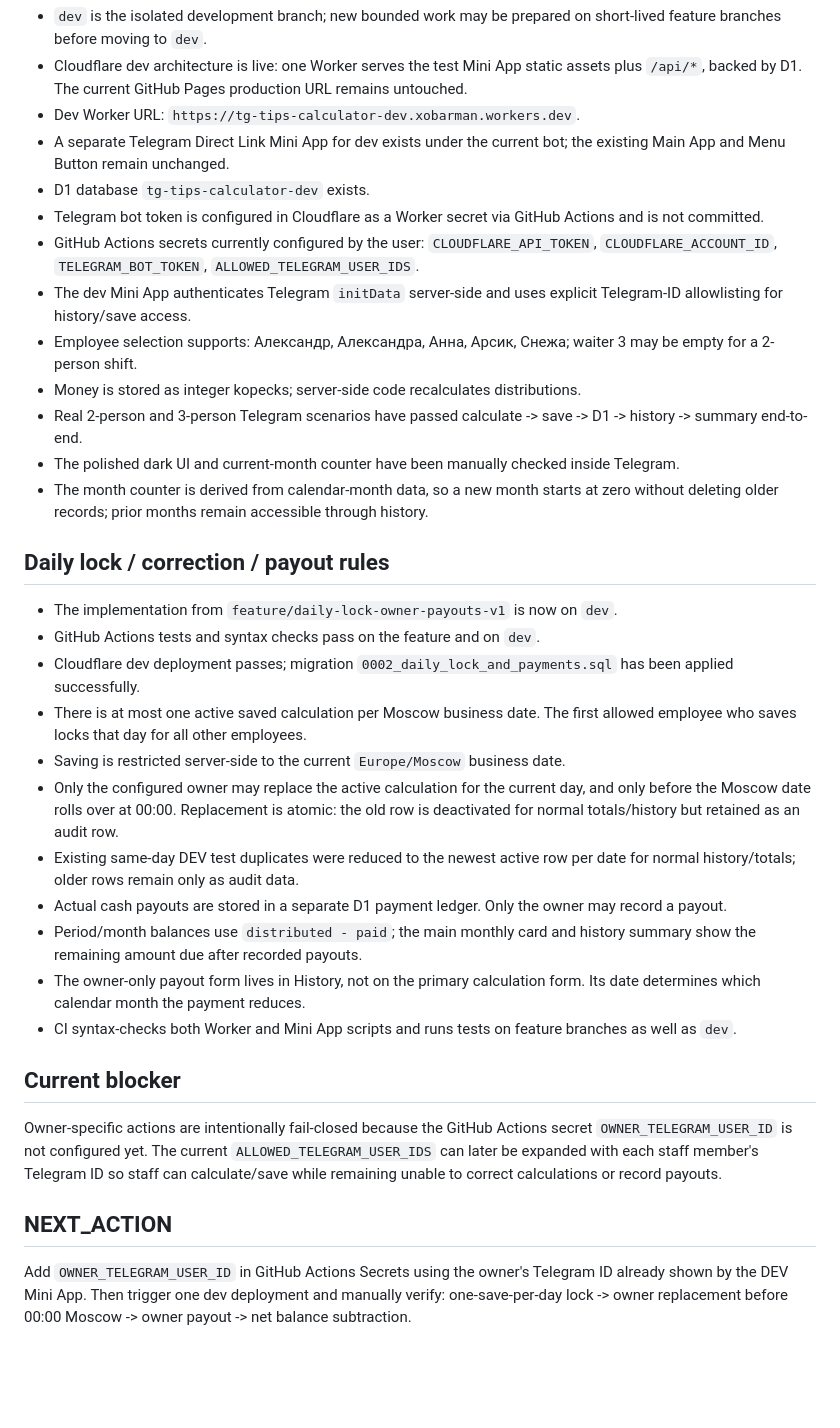
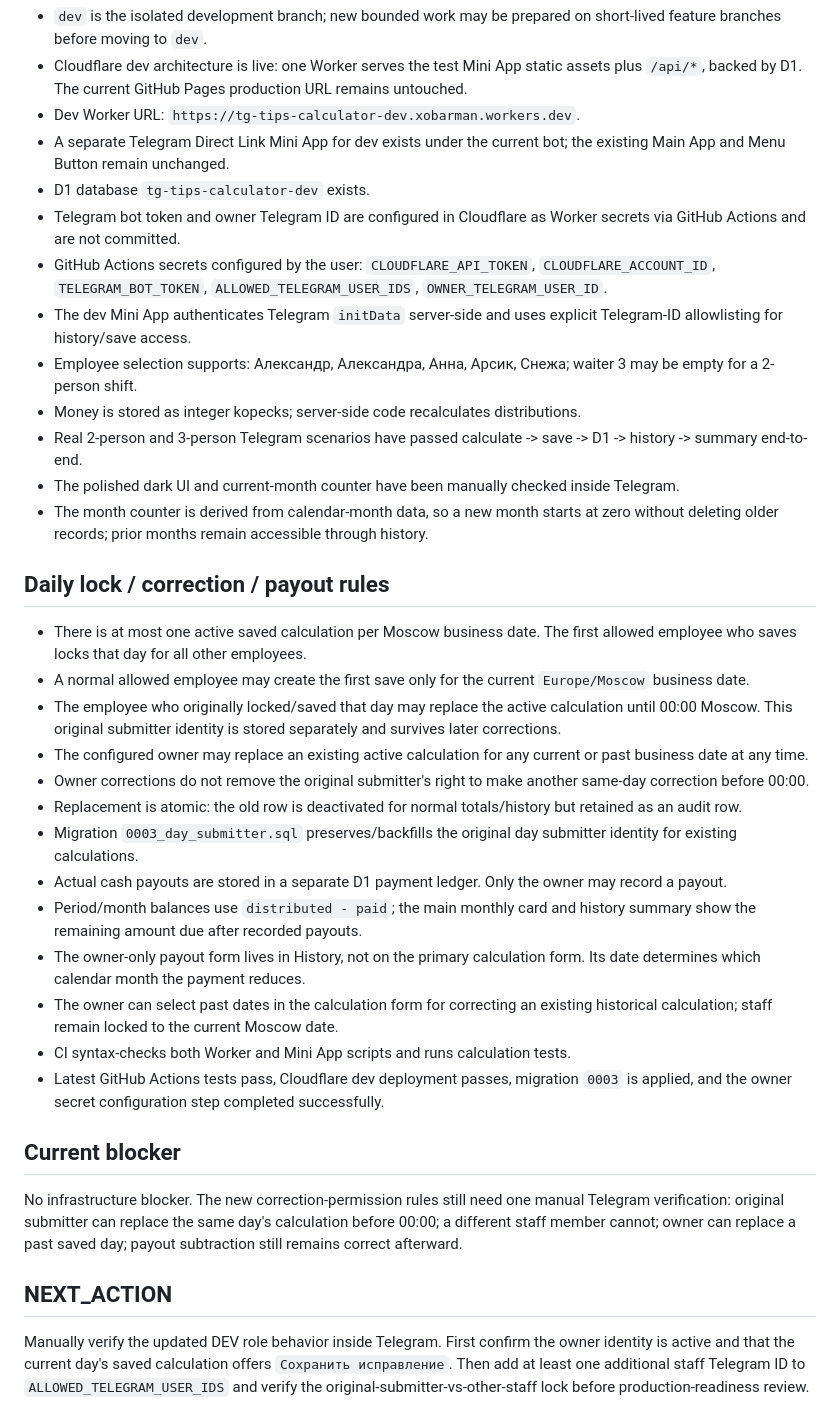
Before and after one commit to xobarman/tg-tips-calculator, a Markdown page: PROJECT_STATE.md, the part around the change. GitHub-like rendering; blank space fills up the shorter version.

Commit message:
state: record submitter correction and owner anytime override

```diff
--- a/PROJECT_STATE.md
+++ b/PROJECT_STATE.md
@@ -12,8 +12,8 @@
 - Dev Worker URL: `https://tg-tips-calculator-dev.xobarman.workers.dev`.
 - A separate Telegram Direct Link Mini App for dev exists under the current bot; the existing Main App and Menu Button remain unchanged.
 - D1 database `tg-tips-calculator-dev` exists.
-- Telegram bot token is configured in Cloudflare as a Worker secret via GitHub Actions and is not committed.
-- GitHub Actions secrets currently configured by the user: `CLOUDFLARE_API_TOKEN`, `CLOUDFLARE_ACCOUNT_ID`, `TELEGRAM_BOT_TOKEN`, `ALLOWED_TELEGRAM_USER_IDS`.
+- Telegram bot token and owner Telegram ID are configured in Cloudflare as Worker secrets via GitHub Actions and are not committed.
+- GitHub Actions secrets configured by the user: `CLOUDFLARE_API_TOKEN`, `CLOUDFLARE_ACCOUNT_ID`, `TELEGRAM_BOT_TOKEN`, `ALLOWED_TELEGRAM_USER_IDS`, `OWNER_TELEGRAM_USER_ID`.
 - The dev Mini App authenticates Telegram `initData` server-side and uses explicit Telegram-ID allowlisting for history/save access.
 - Employee selection supports: Александр, Александра, Анна, Арсик, Снежа; waiter 3 may be empty for a 2-person shift.
 - Money is stored as integer kopecks; server-side code recalculates distributions.
@@ -22,20 +22,22 @@
 - The month counter is derived from calendar-month data, so a new month starts at zero without deleting older records; prior months remain accessible through history.
 
 ## Daily lock / correction / payout rules
-- The implementation from `feature/daily-lock-owner-payouts-v1` is now on `dev`.
-- GitHub Actions tests and syntax checks pass on the feature and on `dev`.
-- Cloudflare dev deployment passes; migration `0002_daily_lock_and_payments.sql` has been applied successfully.
 - There is at most one active saved calculation per Moscow business date. The first allowed employee who saves locks that day for all other employees.
-- Saving is restricted server-side to the current `Europe/Moscow` business date.
-- Only the configured owner may replace the active calculation for the current day, and only before the Moscow date rolls over at 00:00. Replacement is atomic: the old row is deactivated for normal totals/history but retained as an audit row.
-- Existing same-day DEV test duplicates were reduced to the newest active row per date for normal history/totals; older rows remain only as audit data.
+- A normal allowed employee may create the first save only for the current `Europe/Moscow` business date.
+- The employee who originally locked/saved that day may replace the active calculation until 00:00 Moscow. This original submitter identity is stored separately and survives later corrections.
+- The configured owner may replace an existing active calculation for any current or past business date at any time.
+- Owner corrections do not remove the original submitter's right to make another same-day correction before 00:00.
+- Replacement is atomic: the old row is deactivated for normal totals/history but retained as an audit row.
+- Migration `0003_day_submitter.sql` preserves/backfills the original day submitter identity for existing calculations.
 - Actual cash payouts are stored in a separate D1 payment ledger. Only the owner may record a payout.
 - Period/month balances use `distributed - paid`; the main monthly card and history summary show the remaining amount due after recorded payouts.
 - The owner-only payout form lives in History, not on the primary calculation form. Its date determines which calendar month the payment reduces.
-- CI syntax-checks both Worker and Mini App scripts and runs tests on feature branches as well as `dev`.
+- The owner can select past dates in the calculation form for correcting an existing historical calculation; staff remain locked to the current Moscow date.
+- CI syntax-checks both Worker and Mini App scripts and runs calculation tests.
+- Latest GitHub Actions tests pass, Cloudflare dev deployment passes, migration `0003` is applied, and the owner secret configuration step completed successfully.
 
 ## Current blocker
-Owner-specific actions are intentionally fail-closed because the GitHub Actions secret `OWNER_TELEGRAM_USER_ID` is not configured yet. The current `ALLOWED_TELEGRAM_USER_IDS` can later be expanded with each staff member's Telegram ID so staff can calculate/save while remaining unable to correct calculations or record payouts.
+No infrastructure blocker. The new correction-permission rules still need one manual Telegram verification: original submitter can replace the same day's calculation before 00:00; a different staff member cannot; owner can replace a past saved day; payout subtraction still remains correct afterward.
 
 ## NEXT_ACTION
-Add `OWNER_TELEGRAM_USER_ID` in GitHub Actions Secrets using the owner's Telegram ID already shown by the DEV Mini App. Then trigger one dev deployment and manually verify: one-save-per-day lock -> owner replacement before 00:00 Moscow -> owner payout -> net balance subtraction.
+Manually verify the updated DEV role behavior inside Telegram. First confirm the owner identity is active and that the current day's saved calculation offers `Сохранить исправление`. Then add at least one additional staff Telegram ID to `ALLOWED_TELEGRAM_USER_IDS` and verify the original-submitter-vs-other-staff lock before production-readiness review.
```
